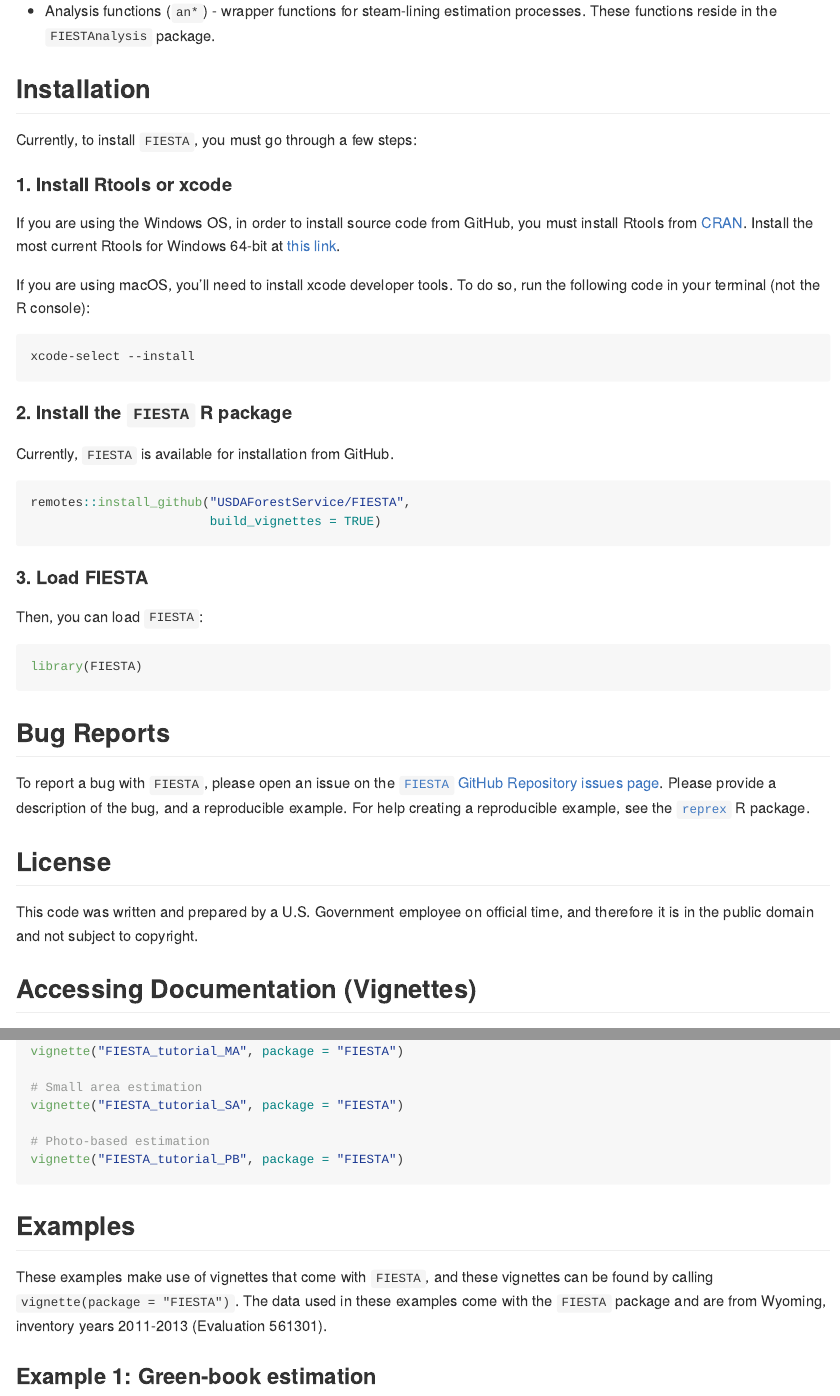
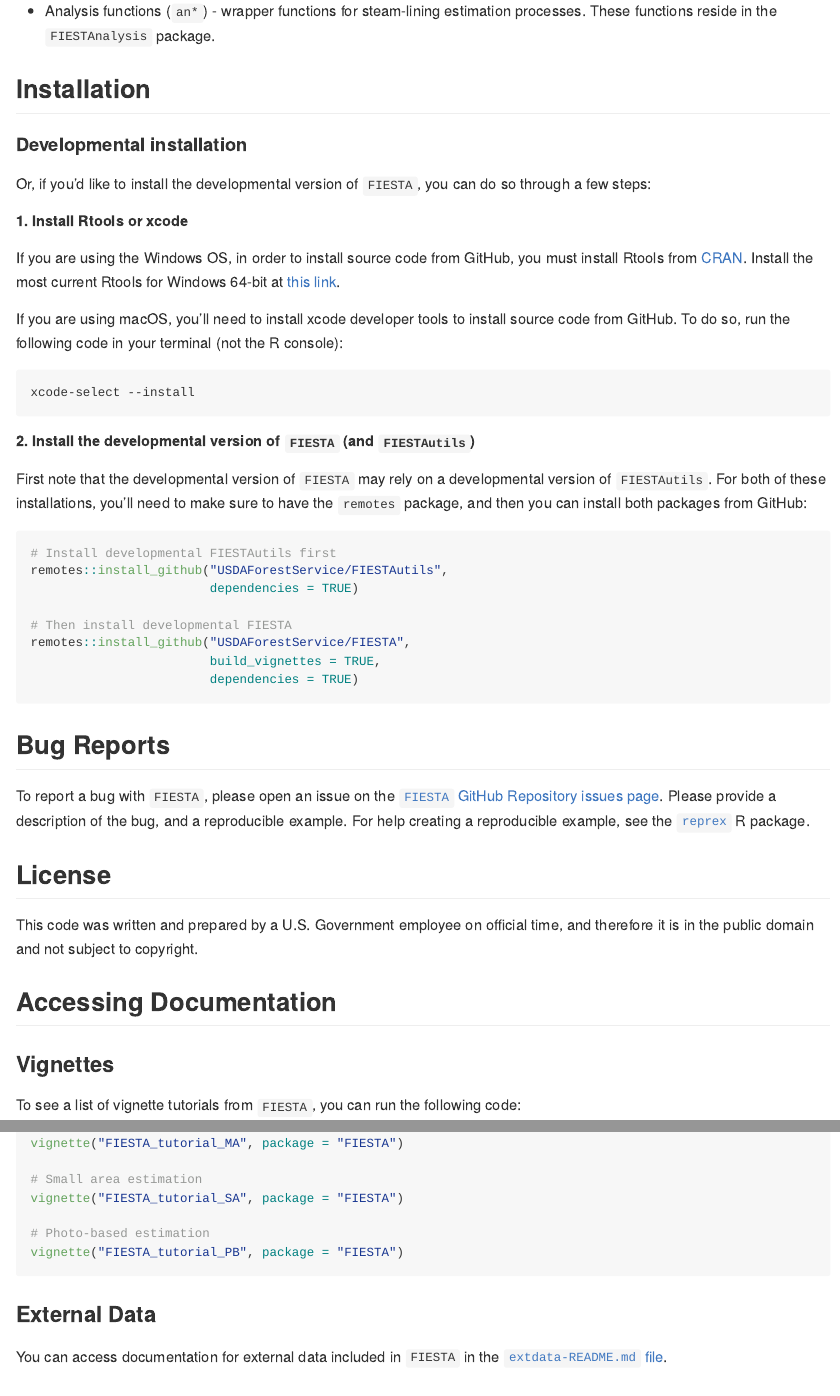
Before and after one commit to USDAForestService/FIESTA, an R Markdown document (README.Rmd): the page in a window 1100 px wide, from 970 px down, and a second part further down, joined at a grey line. The pictures show the output file README.md that the author committed with the source, drawn offline in the style of GitHub.

Commit message:
update README

````diff
--- a/README.Rmd
+++ b/README.Rmd
@@ -42,37 +42,43 @@
 
 ## Installation
 
-Currently, to install `FIESTA`, you must go through a few steps:
+<!-- #### Stable installation -->
 
-#### 1. Install Rtools or xcode
+<!-- You can install the current stable version of `FIESTA` from CRAN: -->
+
+<!-- ```{r, eval = F} -->
+<!-- install.packages("FIESTA") -->
+<!-- ``` -->
+
+#### Developmental installation
+
+Or, if you'd like to install the developmental version of `FIESTA`, you can do so through a few steps:
+
+##### 1. Install Rtools or xcode
 
 If you are using the Windows OS, in order to install source code from GitHub, you must install Rtools from [CRAN](https://cran.r-project.org/). Install the most current Rtools for Windows 64-bit at [this link](https://cran.r-project.org/bin/windows/Rtools/).
 
-If you are using macOS, you'll need to install xcode developer tools. To do so, run the following code in your terminal (not the R console):
+If you are using macOS, you'll need to install xcode developer tools to install source code from GitHub. To do so, run the following code in your terminal (not the R console):
+
 ```
 xcode-select --install
 ```
 
-#### 2. Install the `FIESTA` R package
+##### 2. Install the developmental version of `FIESTA` (and `FIESTAutils`)
 
-Currently, `FIESTA` is available for installation from GitHub.
+First note that the developmental version of `FIESTA` may rely on a developmental version of `FIESTAutils`. For both of these installations, you'll need to make sure to have the `remotes` package, and then you can install both packages from GitHub:
 
 ```{r, eval = F}
+# Install developmental FIESTAutils first
+remotes::install_github("USDAForestService/FIESTAutils",
+                        dependencies = TRUE)
+
+# Then install developmental FIESTA
 remotes::install_github("USDAForestService/FIESTA",
-                        build_vignettes = TRUE)
+                        build_vignettes = TRUE,
+                        dependencies = TRUE)
 ```
 
-#### 3. Load FIESTA
-
-Then, you can load `FIESTA`:
-
-```{r, echo = FALSE, message = FALSE, warning = FALSE}
-devtools::load_all()
-```
-
-```{r, eval = F}
-library(FIESTA)
-```
 
 ## Bug Reports
 
@@ -83,7 +89,9 @@
 This code was written and prepared by a U.S. Government employee on official time, and therefore it is in the public domain and not subject to copyright.
 
 
-## Accessing Documentation (Vignettes)
+## Accessing Documentation
+
+### Vignettes
 
 To see a list of vignette tutorials from `FIESTA`, you can run the following code:
 
@@ -130,6 +138,9 @@
 vignette("FIESTA_tutorial_PB", package = "FIESTA")
 ```
 
+### External Data
+
+You can access documentation for external data included in `FIESTA` in the [`extdata-README.md` file](inst/extdata-README).
+
 ## Examples
 
-These examples make use of vignettes that come with `FIESTA`, and these vignettes can be found by calling `vignette(package = "FIESTA")`. The data used in these examples come with the `FIESTA` package and are from Wyoming, inventory years 2011-2013 (Evaluation 561301).
````
Also changed, not shown: README.md, README.Rmd (15 more changed lines).
